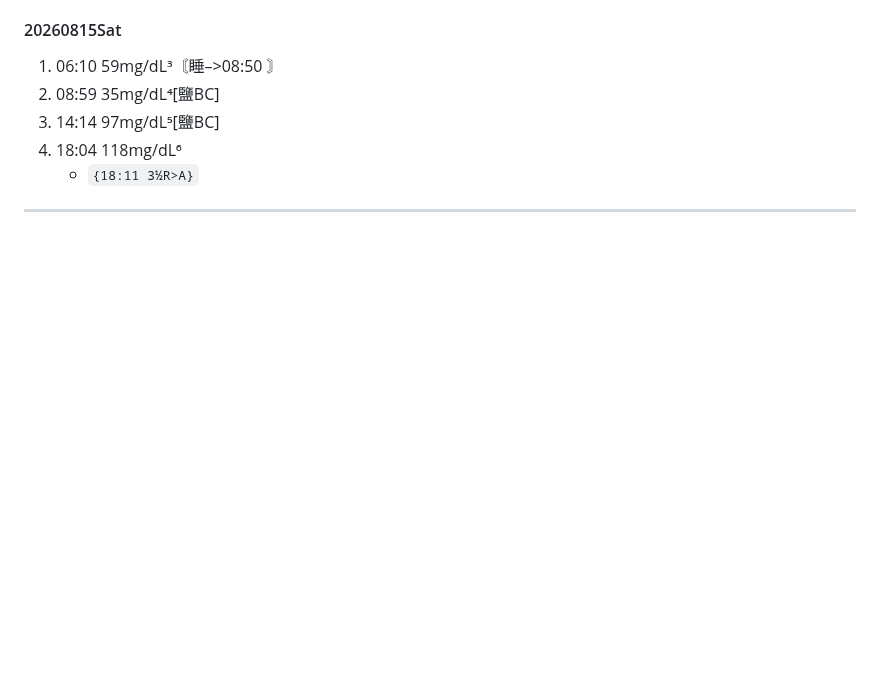
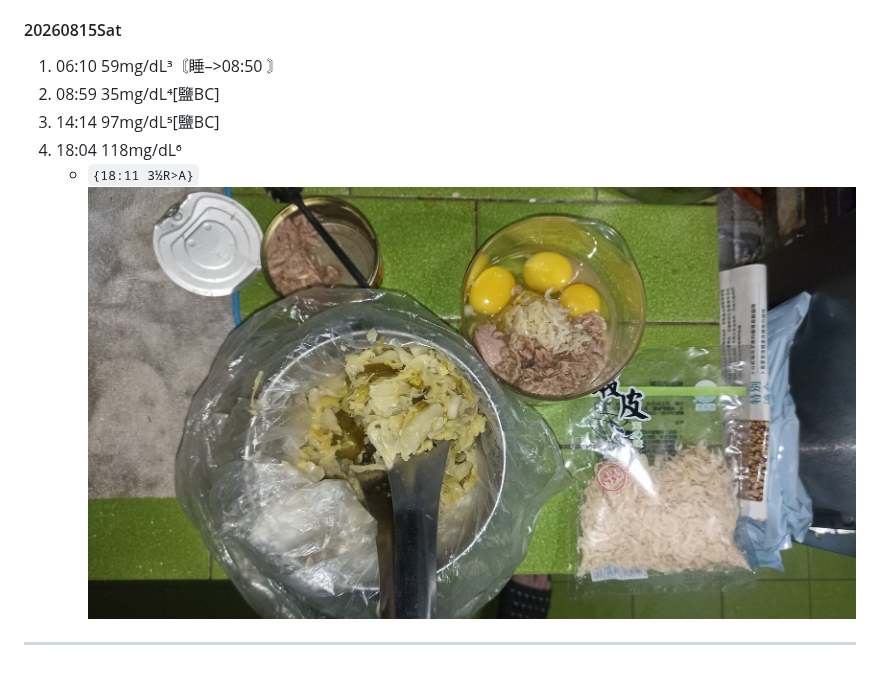
Before and after one commit to louisophie/BG_record, a Markdown page: bloodsugar.md, the part around the change. Drawn GitHub-style; pictures changed too: image/IMG_20260815_185449.jpg (added); blank space fills up the shorter version.

Commit message:
20260815Sat18:55_Redmi10s

```diff
--- a/bloodsugar.md
+++ b/bloodsugar.md
@@ -2224,6 +2224,6 @@
 2. 08:59 35mg/dL⁴[鹽BC]
 3. 14:14 97mg/dL⁵[鹽BC]
 4. 18:04 118mg/dL⁶
-    - `{18:11 3½R>A}`
+    - `{18:11 3½R>A}` ![IMG_20260815_185449.jpg](./image/IMG_20260815_185449.jpg)
 
 ---
```
Also changed, not shown: 1 other file.
